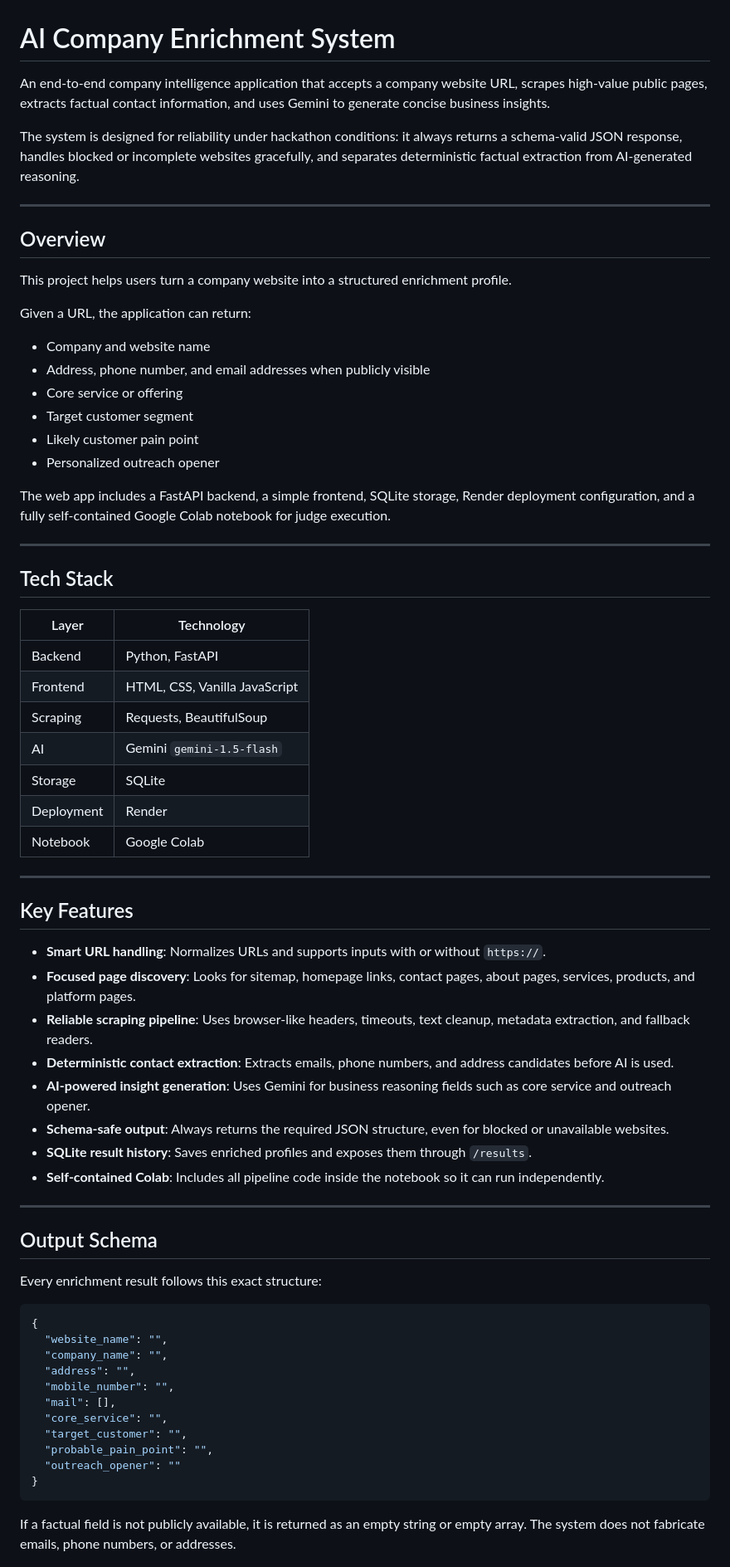
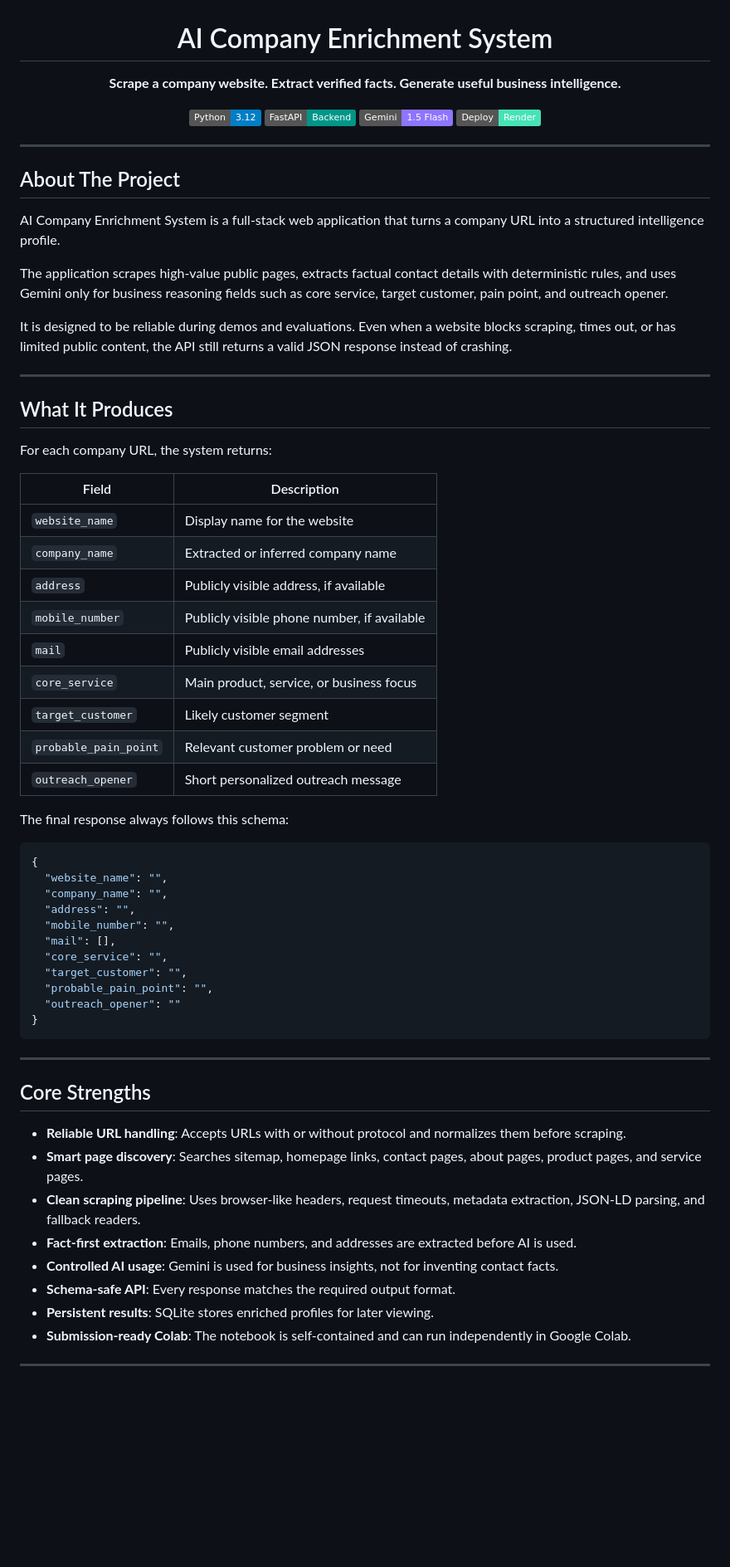
Before and after one commit to anishsmit23/Webscrapper-AI-, a Markdown page: README.md, the part around one of its changes. Shown at 83% size. GitHub-like rendering; badges without logos; blank space fills up the shorter version.

````diff
--- a/README.md
+++ b/README.md
@@ -1,58 +3,43 @@
 # AI Company Enrichment System
 
-An end-to-end company intelligence application that accepts a company website URL, scrapes high-value public pages, extracts factual contact information, and uses Gemini to generate concise business insights.
+**Scrape a company website. Extract verified facts. Generate useful business intelligence.**
 
-The system is designed for reliability under hackathon conditions: it always returns a schema-valid JSON response, handles blocked or incomplete websites gracefully, and separates deterministic factual extraction from AI-generated reasoning.
+[![Python](https://img.shields.io/badge/Python-3.12-blue)](https://www.python.org/)
+[![FastAPI](https://img.shields.io/badge/FastAPI-Backend-009688)](https://fastapi.tiangolo.com/)
+[![Gemini](https://img.shields.io/badge/Gemini-1.5_Flash-8e75ff)](https://ai.google.dev/)
+[![Render](https://img.shields.io/badge/Deploy-Render-46e3b7)](https://render.com/)
+
+</div>
 
 ---
 
-## Overview
+## About The Project
 
-This project helps users turn a company website into a structured enrichment profile.
+AI Company Enrichment System is a full-stack web application that turns a company URL into a structured intelligence profile.
 
-Given a URL, the application can return:
+The application scrapes high-value public pages, extracts factual contact details with deterministic rules, and uses Gemini only for business reasoning fields such as core service, target customer, pain point, and outreach opener.
 
-- Company and website name
-- Address, phone number, and email addresses when publicly visible
-- Core service or offering
-- Target customer segment
-- Likely customer pain point
-- Personalized outreach opener
-
-The web app includes a FastAPI backend, a simple frontend, SQLite storage, Render deployment configuration, and a fully self-contained Google Colab notebook for judge execution.
+It is designed to be reliable during demos and evaluations. Even when a website blocks scraping, times out, or has limited public content, the API still returns a valid JSON response instead of crashing.
 
 ---
 
-## Tech Stack
+## What It Produces
 
-| Layer | Technology |
+For each company URL, the system returns:
+
+| Field | Description |
 | --- | --- |
-| Backend | Python, FastAPI |
-| Frontend | HTML, CSS, Vanilla JavaScript |
-| Scraping | Requests, BeautifulSoup |
-| AI | Gemini `gemini-1.5-flash` |
-| Storage | SQLite |
-| Deployment | Render |
-| Notebook | Google Colab |
+| `website_name` | Display name for the website |
+| `company_name` | Extracted or inferred company name |
+| `address` | Publicly visible address, if available |
+| `mobile_number` | Publicly visible phone number, if available |
+| `mail` | Publicly visible email addresses |
+| `core_service` | Main product, service, or business focus |
+| `target_customer` | Likely customer segment |
+| `probable_pain_point` | Relevant customer problem or need |
+| `outreach_opener` | Short personalized outreach message |
 
----
-
-## Key Features
-
-- **Smart URL handling**: Normalizes URLs and supports inputs with or without `https://`.
-- **Focused page discovery**: Looks for sitemap, homepage links, contact pages, about pages, services, products, and platform pages.
-- **Reliable scraping pipeline**: Uses browser-like headers, timeouts, text cleanup, metadata extraction, and fallback readers.
-- **Deterministic contact extraction**: Extracts emails, phone numbers, and address candidates before AI is used.
-- **AI-powered insight generation**: Uses Gemini for business reasoning fields such as core service and outreach opener.
-- **Schema-safe output**: Always returns the required JSON structure, even for blocked or unavailable websites.
-- **SQLite result history**: Saves enriched profiles and exposes them through `/results`.
-- **Self-contained Colab**: Includes all pipeline code inside the notebook so it can run independently.
-
----
-
-## Output Schema
-
-Every enrichment result follows this exact structure:
+The final response always follows this schema:
 
 ```json
 {
@@ -68,4 +55,18 @@ Every enrichment result follows this exact structure:
 }
 ```
 
-If a factual field is not publicly available, it is returned as an empty string or empty array. The system does not fabricate emails, phone numbers, or addresses.
+---
+
+## Core Strengths
+
+- **Reliable URL handling**: Accepts URLs with or without protocol and normalizes them before scraping.
+- **Smart page discovery**: Searches sitemap, homepage links, contact pages, about pages, product pages, and service pages.
+- **Clean scraping pipeline**: Uses browser-like headers, request timeouts, metadata extraction, JSON-LD parsing, and fallback readers.
+- **Fact-first extraction**: Emails, phone numbers, and addresses are extracted before AI is used.
+- **Controlled AI usage**: Gemini is used for business insights, not for inventing contact facts.
+- **Schema-safe API**: Every response matches the required output format.
+- **Persistent results**: SQLite stores enriched profiles for later viewing.
+- **Submission-ready Colab**: The notebook is self-contained and can run independently in Google Colab.
+
+---
+
````
Also changed, not shown: other parts of README.md (+64 -53 lines).
